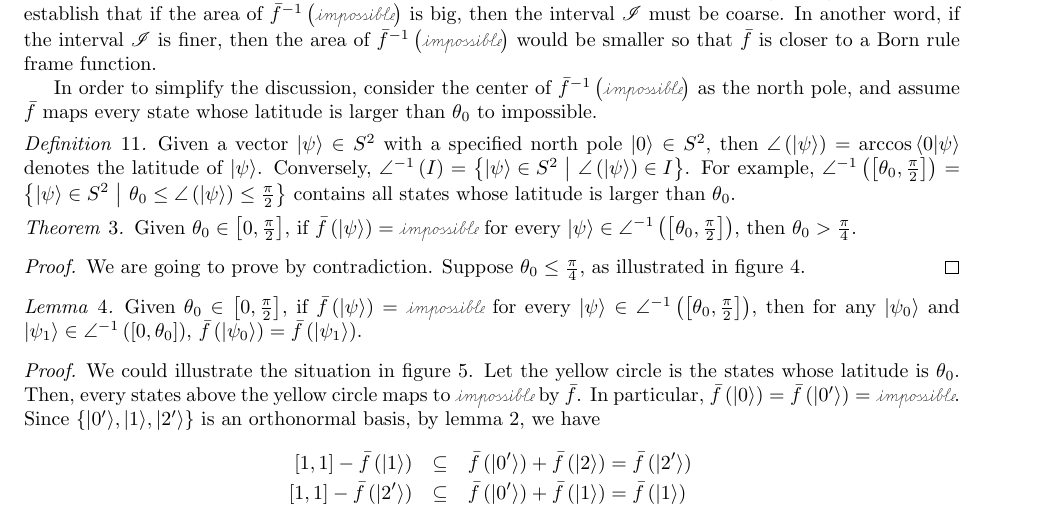
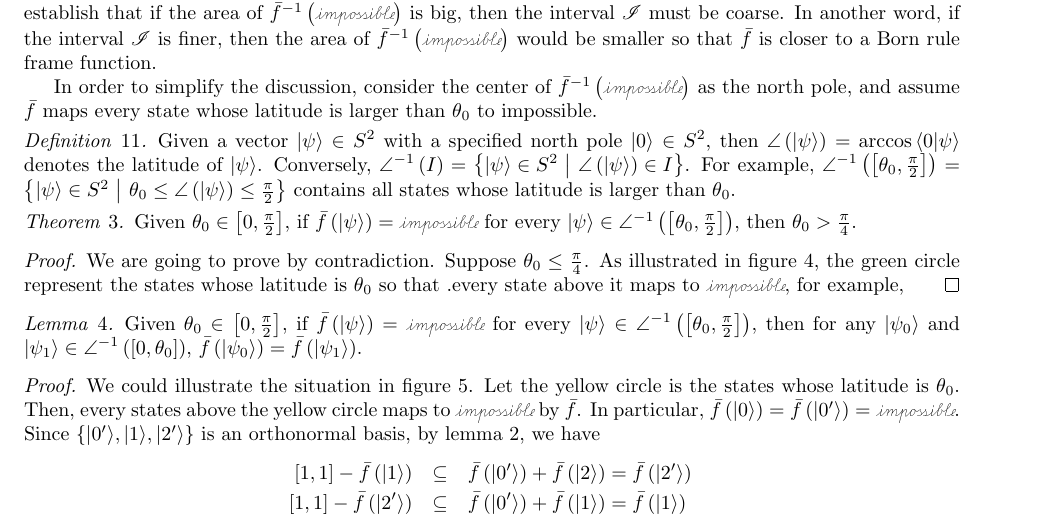
Before and after one commit to yuttai/Contextuality-and-Nonlocality-in-Discrete-Quantum-Theory, a LaTeX document (prop.tex): part of page 17 of 21, cut so that both start at the same text. Compiled offline with pdfLaTeX.

Commit message:
prop.tex \section{Real Interval-valued Frame Functions} Updating...

```diff
--- a/prop.tex
+++ b/prop.tex
@@ -1117,8 +1117,10 @@ then $\theta_{0}>\frac{\pi}{4}$.\end{thm}
 \caption{\label{fig:three-dimensional-real-frame-2}This figure is used in
 the proof of theorem~\ref{thm:pi-div-4}.}
 \end{figure}
-We are going to prove by contradiction. Suppose $\theta_{0}\le\frac{\pi}{4}$,
-as illustrated in figure~\ref{fig:three-dimensional-real-frame-2}.
+We are going to prove by contradiction. Suppose $\theta_{0}\le\frac{\pi}{4}$.
+As illustrated in figure~\ref{fig:three-dimensional-real-frame-2},
+the green circle represent the states whose latitude is $\theta_{0}$
+so that .every state above it maps to $\imposs$, for example,
 \end{proof}
 \begin{lemma}\label{lemma:imposs-imply-same-value}Given $\theta_{0}\in\left[0,\frac{\pi}{2}\right]$,
 if $\bar{f}\left(\ket{\psi}\right)=\imposs$ for every $\ket{\psi}\in\angle^{-1}\left(\left[\theta_{0},\frac{\pi}{2}\right]\right)$,
```
Also changed, not shown: real-frame-2.pdf, 2 other files.
